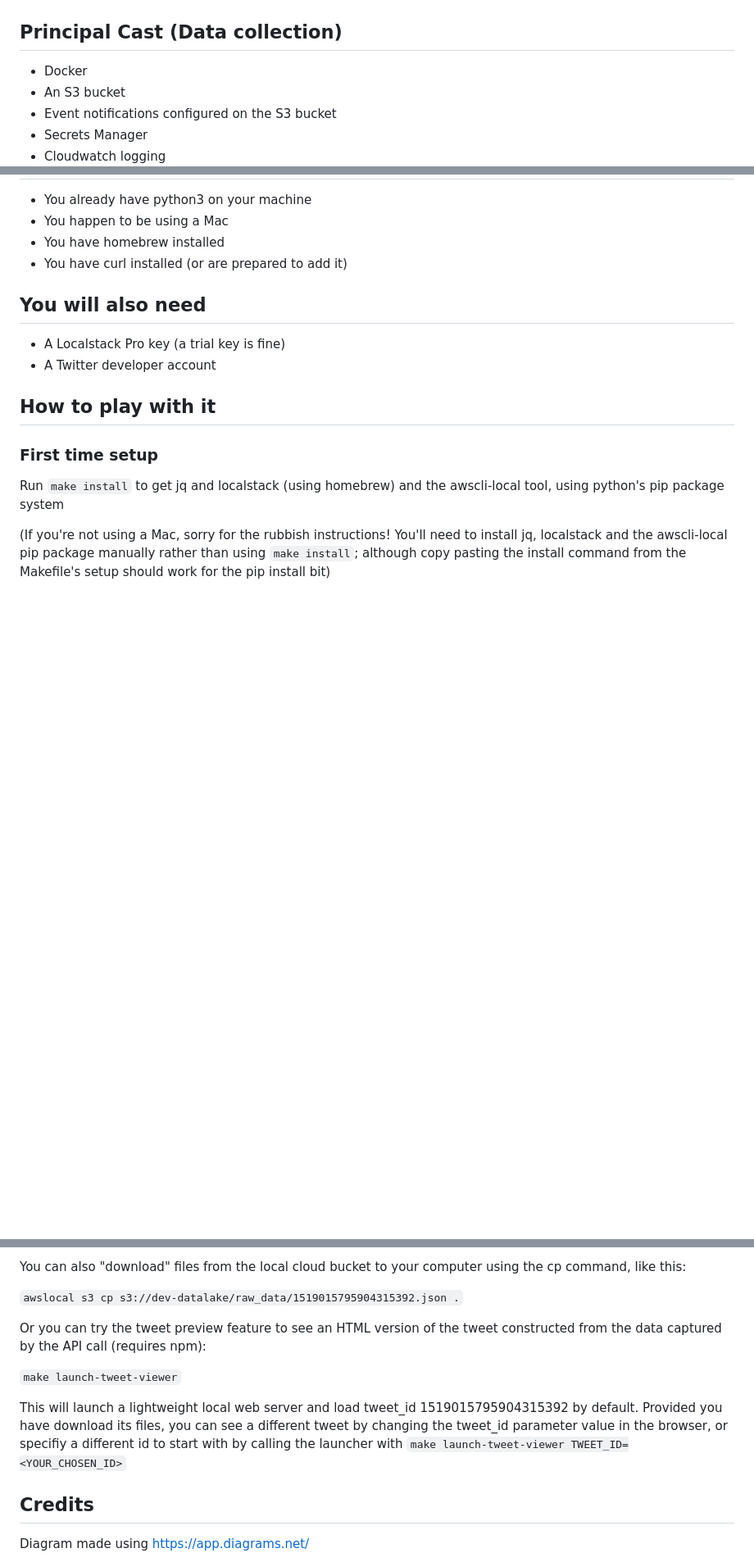
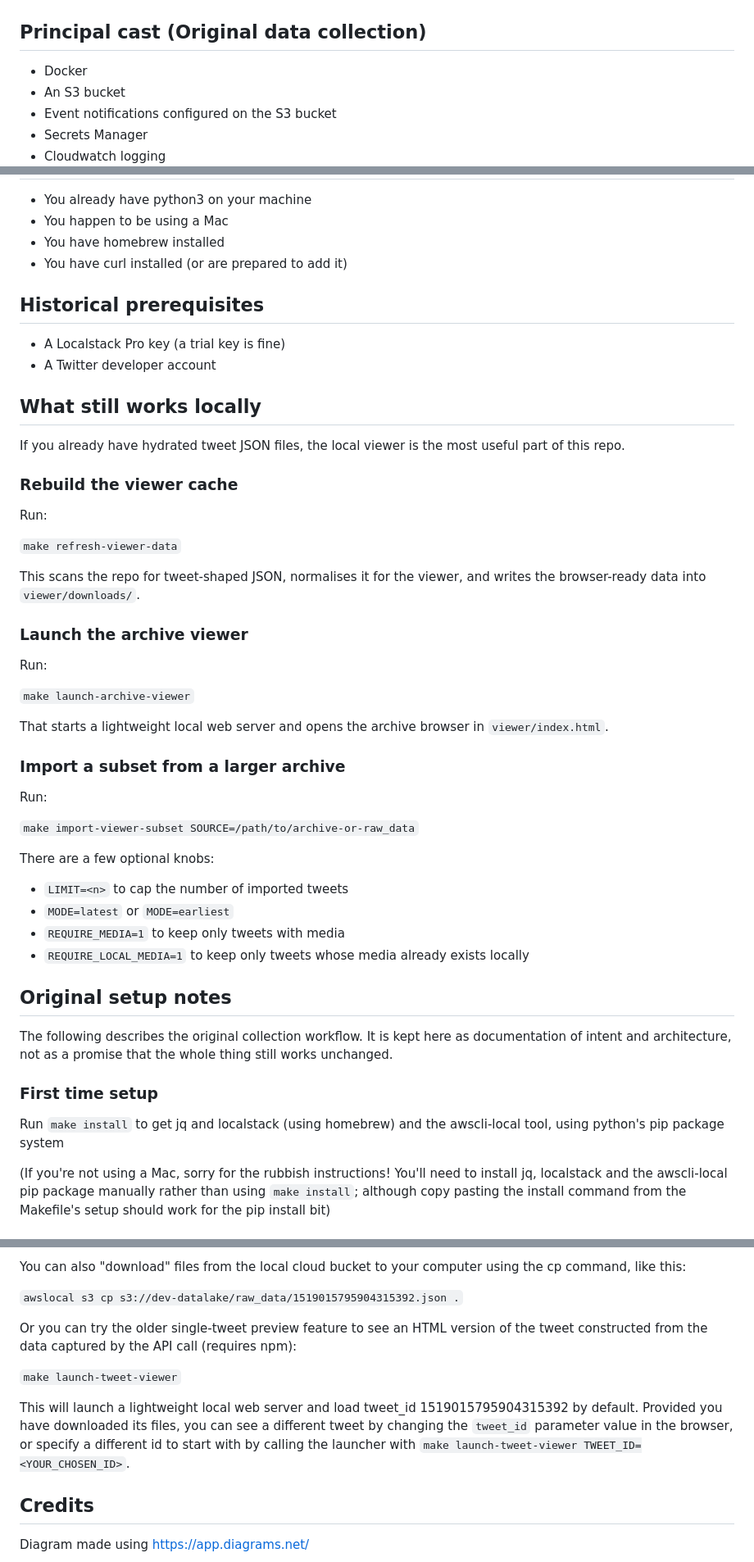
Before and after one commit to lizconlan/rehydrate-tweets, a Markdown page: README.md, 3 parts joined by grey strips. Shown at 82% size. Drawn GitHub-style; blank space fills up the shorter version.

Commit message:
Clarify README status and separate current viewer workflow from historical setup

```diff
--- a/README.md
+++ b/README.md
@@ -12,7 +26,7 @@ The code is a little scruffier - and has 100% fewer tests - than I'd ideally lik
 
 ![Diagram showing the basic application outline. The users's request from their commmand line goes via an AWS Gateway (HTTP API) to the Hydrate Tweet Lambda which gets data for an individual tweet and writes a JSON representation of the data to an S3 Bucket. The object creation causes an S3 trigger to fire, launching the Augment Media Lambda which grabs the media connected to the tweet and writes it back to the S3 Bucket](https://github.com/lizconlan/rehydrate-tweets/blob/main/hydrate_tweets.jpg?raw=true)
 
-## Principal Cast (Data collection)
+## Principal cast (Original data collection)
 
 * Docker
 * An S3 bucket
@@ -37,12 +51,47 @@ The code is a little scruffier - and has 100% fewer tests - than I'd ideally lik
 * You have homebrew installed
 * You have curl installed (or are prepared to add it)
 
-## You will also need
+## Historical prerequisites
 
 * A Localstack Pro key (a trial key is fine)
 * A Twitter developer account
 
-## How to play with it
+## What still works locally
+
+If you already have hydrated tweet JSON files, the local viewer is the most useful part of this repo.
+
+### Rebuild the viewer cache
+
+Run:
+
+`make refresh-viewer-data`
+
+This scans the repo for tweet-shaped JSON, normalises it for the viewer, and writes the browser-ready data into `viewer/downloads/`.
+
+### Launch the archive viewer
+
+Run:
+
+`make launch-archive-viewer`
+
+That starts a lightweight local web server and opens the archive browser in `viewer/index.html`.
+
+### Import a subset from a larger archive
+
+Run:
+
+`make import-viewer-subset SOURCE=/path/to/archive-or-raw_data`
+
+There are a few optional knobs:
+
+* `LIMIT=<n>` to cap the number of imported tweets
+* `MODE=latest` or `MODE=earliest`
+* `REQUIRE_MEDIA=1` to keep only tweets with media
+* `REQUIRE_LOCAL_MEDIA=1` to keep only tweets whose media already exists locally
+
+## Original setup notes
+
+The following describes the original collection workflow. It is kept here as documentation of intent and architecture, not as a promise that the whole thing still works unchanged.
 
 ### First time setup
 
@@ -81,11 +130,11 @@ You can also "download" files from the local cloud bucket to your computer using
 
 `awslocal s3 cp s3://dev-datalake/raw_data/1519015795904315392.json .`
 
-Or you can try the tweet preview feature to see an HTML version of the tweet constructed from the data captured by the API call (requires npm):
+Or you can try the older single-tweet preview feature to see an HTML version of the tweet constructed from the data captured by the API call (requires npm):
 
 `make launch-tweet-viewer`
 
-This will launch a lightweight local web server and load tweet_id 1519015795904315392 by default. Provided you have download its files, you can see a different tweet by changing the tweet_id parameter value in the browser, or specifiy a different id to start with by calling the launcher with `make launch-tweet-viewer TWEET_ID=<YOUR_CHOSEN_ID>`
+This will launch a lightweight local web server and load tweet_id 1519015795904315392 by default. Provided you have downloaded its files, you can see a different tweet by changing the `tweet_id` parameter value in the browser, or specify a different id to start with by calling the launcher with `make launch-tweet-viewer TWEET_ID=<YOUR_CHOSEN_ID>`.
 
 ## Credits
 
```
Also changed, not shown: other parts of README.md (+15 -1 lines).
